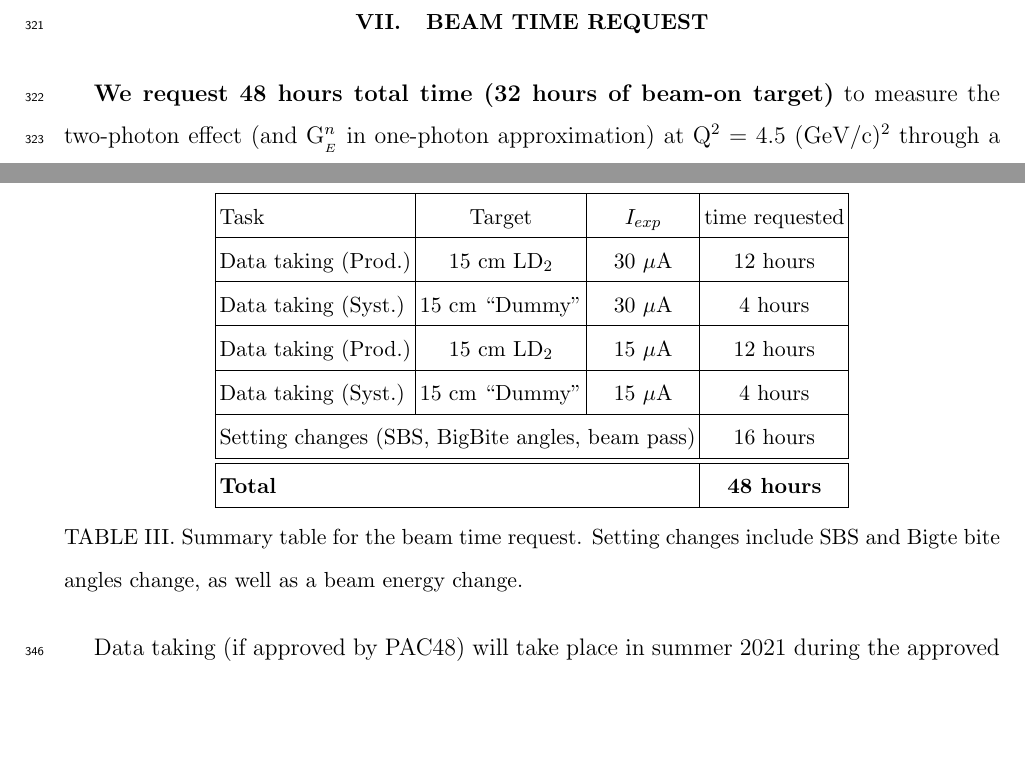
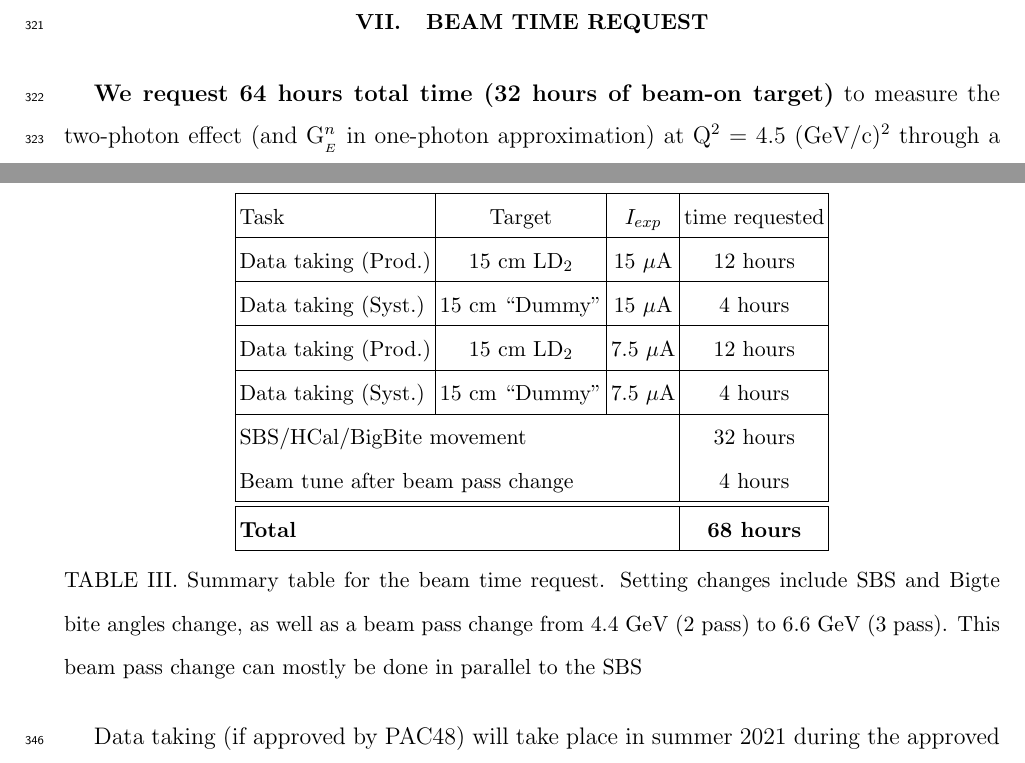
Before and after one commit to efuchey/nTPC_proposal, a LaTeX paper (nTPS.tex, which reads beam_time.tex): two parts of pages 26 and 27 of 29 before the commit and two parts of pages 26 and 27 of 30 after it, joined at a grey line, cut so that both start at the same text, the shorter picture padded with empty space. Compiled offline with pdfLaTeX.

Commit message:
Started to modify beam_time.tex

```diff
--- a/beam_time.tex
+++ b/beam_time.tex
@@ -1,7 +1,7 @@
 %v1.9
 \section{Beam time request}
 
-{\bf We request 48 hours total time (32 hours of beam-on target)} to measure the two-photon effect (and \gen~in one-photon approximation)
+{\bf We request 64 hours total time (32 hours of beam-on target)} to measure the two-photon effect (and \gen~in one-photon approximation)
 at \qsq~= 4.5 \gevcsq~through a measurement of the cross sections of the reaction D(e,e'N) at a large value of the virtual photon polarization $\epsilon$=0.84.
 {\em The measurement at \qsq~= 4.5 \gevcsq,~$\epsilon$=0.60 is already scheduled as part of the SBS $G_M^n$ experiment E12-09-019}~ \cite{E12-09-019}.
 
@@ -28,21 +28,23 @@ The projected use of this time is summarized in Table.~IX.%\ref{tab:beamtime}.
 \hline
 Task & Target & $I_{exp}$ & time requested \\
 \hline
-Data taking (Prod.) & 15~cm LD$_2$ & $30~\mu$A & 12 hours \\
-\hline
-Data taking (Syst.) & 15~cm ``Dummy'' & $30~\mu$A & 4 hours \\
-\hline
 Data taking (Prod.) & 15~cm LD$_2$ & $15~\mu$A & 12 hours \\
 \hline
 Data taking (Syst.) & 15~cm ``Dummy'' & $15~\mu$A & 4 hours \\
 \hline
-\multicolumn{3}{|l|}{Setting changes (SBS, BigBite angles, beam pass)} & 16 hours \\
+Data taking (Prod.) & 15~cm LD$_2$ & $7.5~\mu$A & 12 hours \\
+\hline
+Data taking (Syst.) & 15~cm ``Dummy'' & $7.5~\mu$A & 4 hours \\
+\hline
+%\multicolumn{3}{|l|}{Setting changes (SBS, BigBite angles, beam pass)} & 16 hours \\
+\multicolumn{3}{|l|}{SBS/HCal/BigBite movement} & 32 hours \\
+\multicolumn{3}{|l|}{Beam tune after beam pass change} & 4 hours \\
 \hline
 \hline
-\multicolumn{3}{|l|}{\bf Total} & {\bf 48 hours} \\
+\multicolumn{3}{|l|}{\bf Total} & {\bf 68 hours} \\
 \hline
 \end{tabular}
-\caption{Summary table for the beam time request. Setting changes include SBS and Bigte bite angles change, as well as a beam energy change.}%, decomposed for the different tasks that need to be accomplished for this experiment
+\caption{Summary table for the beam time request. Setting changes include SBS and Bigte bite angles change, as well as a beam pass change from 4.4~GeV (2~pass) to 6.6~GeV (3~pass). This beam pass change can mostly be done in parallel to the SBS}%, decomposed for the different tasks that need to be accomplished for this experiment
 \label{tab:beamtime}
 \end{table}
 \end{center}
```
